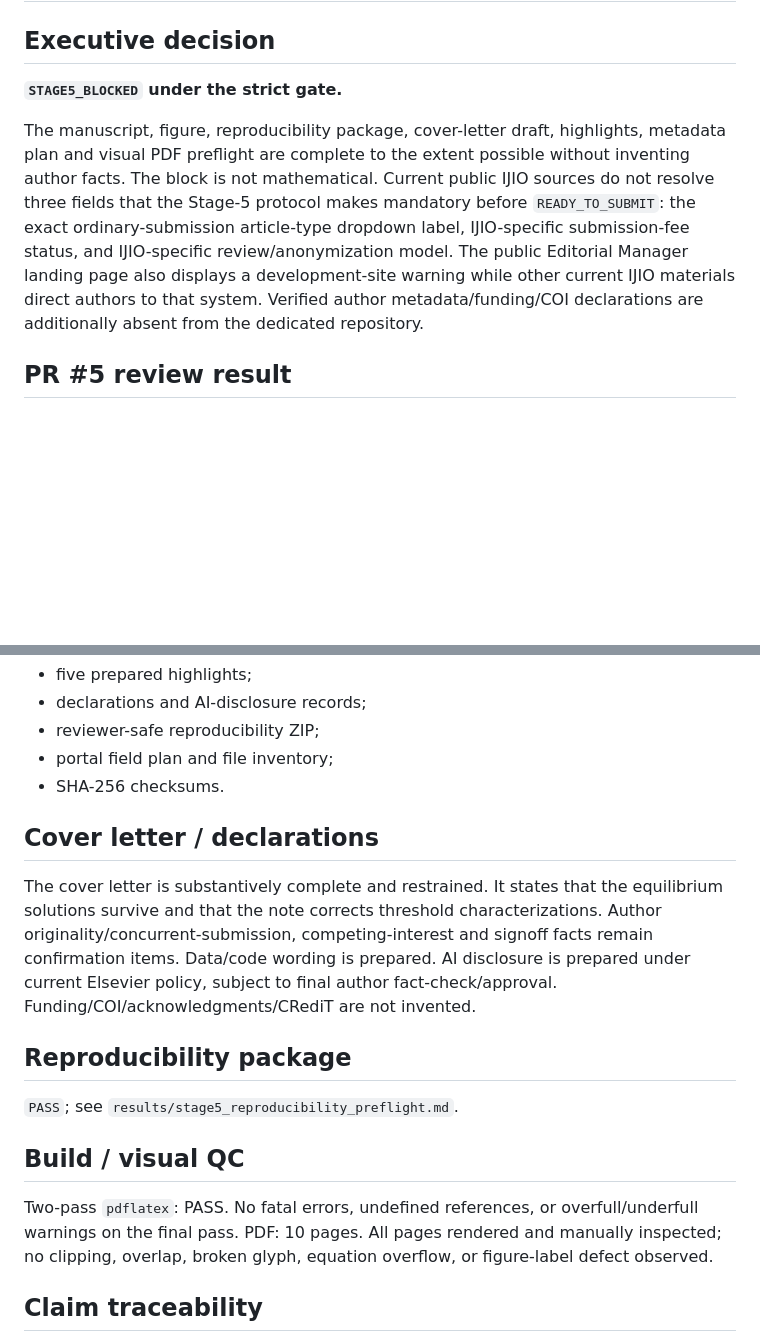
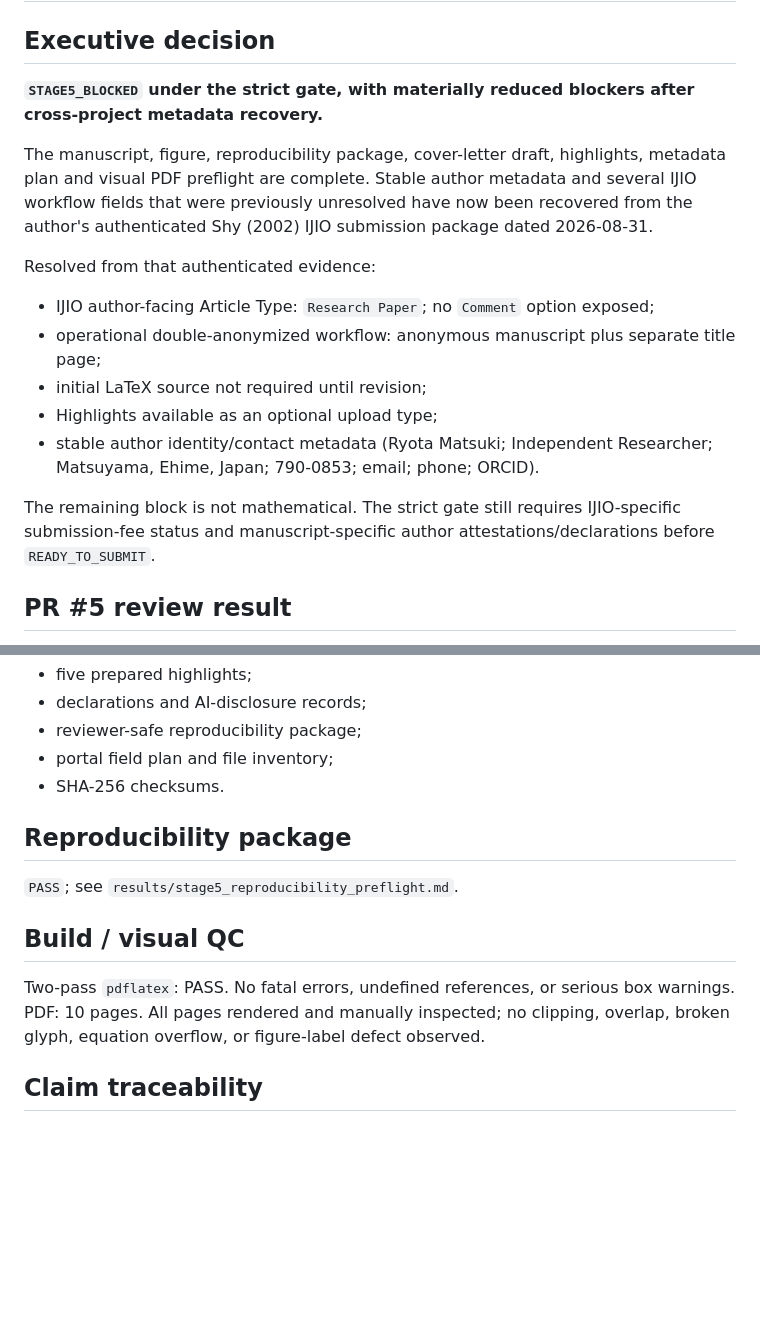
Before and after one commit to ryotamatsuki/ishikawa-shibata-rd-correction, a Markdown page: results/stage5_submission_preflight.md, 2 parts joined by grey strips. Drawn GitHub-style; blank space fills up the shorter version.

```diff
--- a/results/stage5_submission_preflight.md
+++ b/results/stage5_submission_preflight.md
@@ -2,9 +2,19 @@
 
 ## Executive decision
 
-**`STAGE5_BLOCKED` under the strict gate.**
+**`STAGE5_BLOCKED` under the strict gate, with materially reduced blockers after cross-project metadata recovery.**
 
-The manuscript, figure, reproducibility package, cover-letter draft, highlights, metadata plan and visual PDF preflight are complete to the extent possible without inventing author facts. The block is not mathematical. Current public IJIO sources do not resolve three fields that the Stage-5 protocol makes mandatory before `READY_TO_SUBMIT`: the exact ordinary-submission article-type dropdown label, IJIO-specific submission-fee status, and IJIO-specific review/anonymization model. The public Editorial Manager landing page also displays a development-site warning while other current IJIO materials direct authors to that system. Verified author metadata/funding/COI declarations are additionally absent from the dedicated repository.
+The manuscript, figure, reproducibility package, cover-letter draft, highlights, metadata plan and visual PDF preflight are complete. Stable author metadata and several IJIO workflow fields that were previously unresolved have now been recovered from the author's authenticated Shy (2002) IJIO submission package dated 2026-08-31.
+
+Resolved from that authenticated evidence:
+
+- IJIO author-facing Article Type: `Research Paper`; no `Comment` option exposed;
+- operational double-anonymized workflow: anonymous manuscript plus separate title page;
+- initial LaTeX source not required until revision;
+- Highlights available as an optional upload type;
+- stable author identity/contact metadata (Ryota Matsuki; Independent Researcher; Matsuyama, Ehime, Japan; 790-0853; email; phone; ORCID).
+
+The remaining block is not mathematical. The strict gate still requires IJIO-specific submission-fee status and manuscript-specific author attestations/declarations before `READY_TO_SUBMIT`.
 
 ## PR #5 review result
 
@@ -61,12 +86,8 @@ Live ordinary-submission dropdown label: **`ARTICLE_TYPE_UNRESOLVED`**.
 - five prepared highlights;
 - declarations and AI-disclosure records;
-- reviewer-safe reproducibility ZIP;
+- reviewer-safe reproducibility package;
 - portal field plan and file inventory;
 - SHA-256 checksums.
-
-## Cover letter / declarations
-
-The cover letter is substantively complete and restrained. It states that the equilibrium solutions survive and that the note corrects threshold characterizations. Author originality/concurrent-submission, competing-interest and signoff facts remain confirmation items. Data/code wording is prepared. AI disclosure is prepared under current Elsevier policy, subject to final author fact-check/approval. Funding/COI/acknowledgments/CRediT are not invented.
 
 ## Reproducibility package
 
@@ -74,7 +95,7 @@ The cover letter is substantively complete and restrained. It states that the eq
 
 ## Build / visual QC
 
-Two-pass `pdflatex`: PASS. No fatal errors, undefined references, or overfull/underfull warnings on the final pass. PDF: 10 pages. All pages rendered and manually inspected; no clipping, overlap, broken glyph, equation overflow, or figure-label defect observed.
+Two-pass `pdflatex`: PASS. No fatal errors, undefined references, or serious box warnings. PDF: 10 pages. All pages rendered and manually inspected; no clipping, overlap, broken glyph, equation overflow, or figure-label defect observed.
 
 ## Claim traceability
 
```
Also changed, not shown: other parts of results/stage5_submission_preflight.md (+51 -21 lines).
